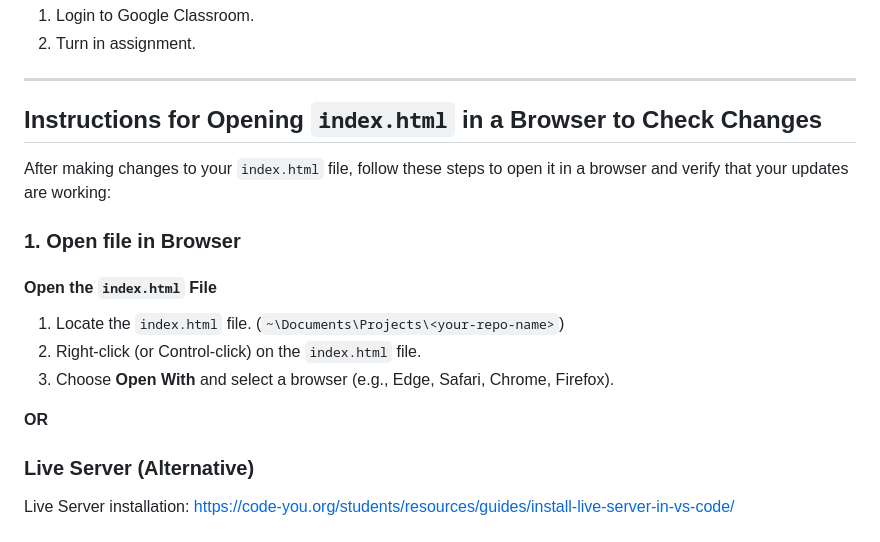
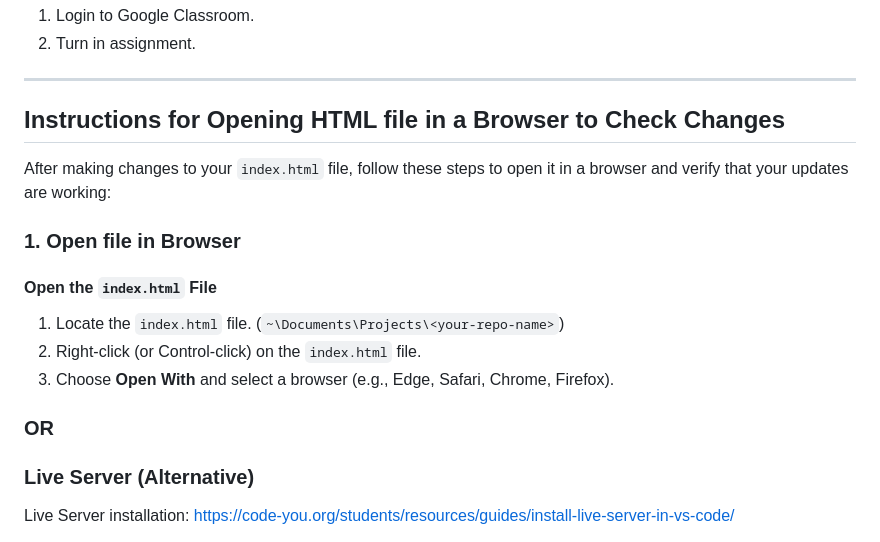
Before and after one commit to zulekhan/intro_final_f24, a Markdown page: README.md, the part around the change. GitHub-like rendering.

```diff
--- a/README.md
+++ b/README.md
@@ -169,7 +169,7 @@ Update the website with information.
 
 ---
 
-## Instructions for Opening `index.html` in a Browser to Check Changes
+## Instructions for Opening HTML file in a Browser to Check Changes
 
 After making changes to your `index.html` file, follow these steps to open it in a browser and verify that your updates are working:
 
@@ -181,7 +181,7 @@ After making changes to your `index.html` file, follow these steps to open it in
 2. Right-click (or Control-click) on the `index.html` file.
 3. Choose **Open With** and select a browser (e.g., Edge, Safari, Chrome, Firefox).
 
-**OR**
+### **OR**
 
 ### **Live Server (Alternative)**
 
```
